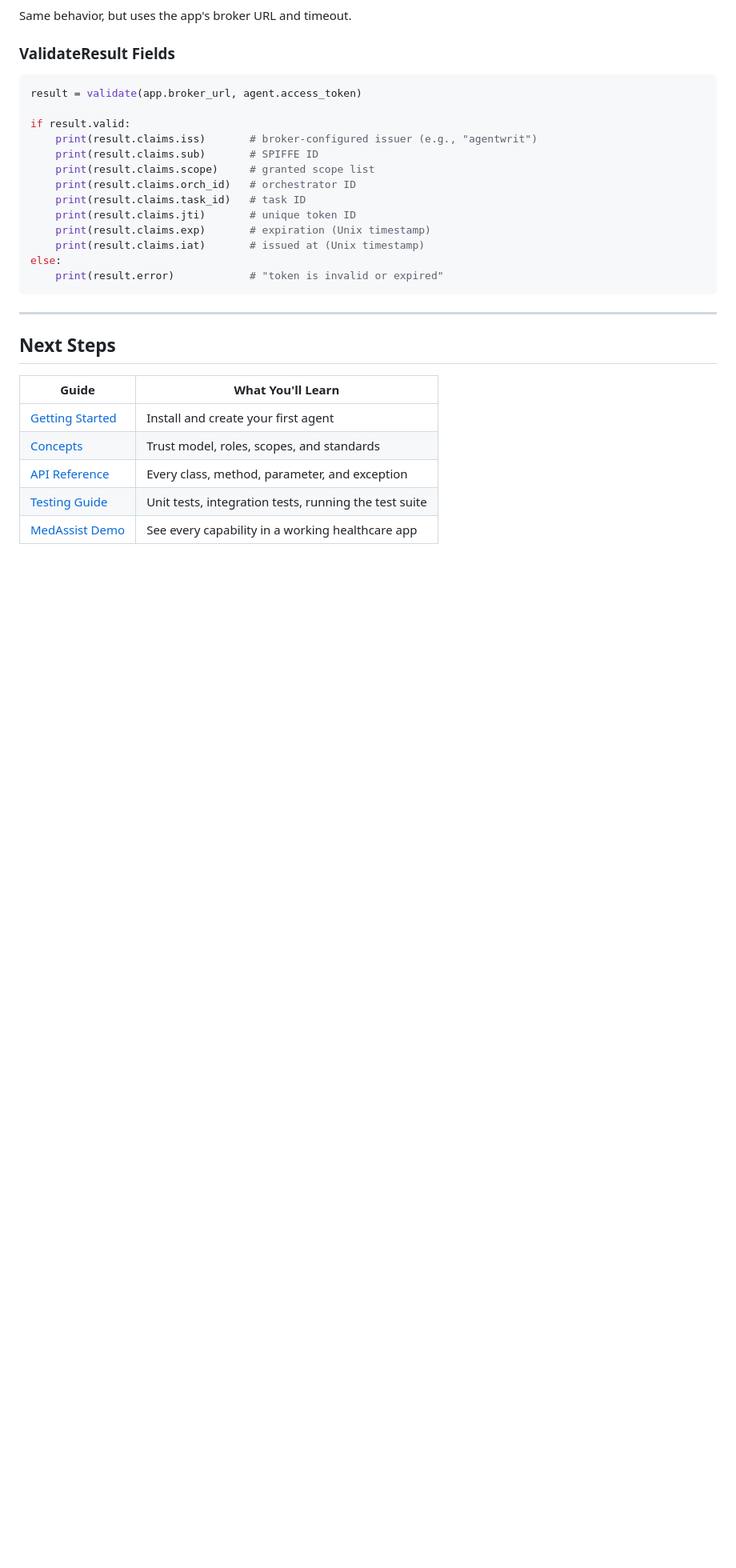
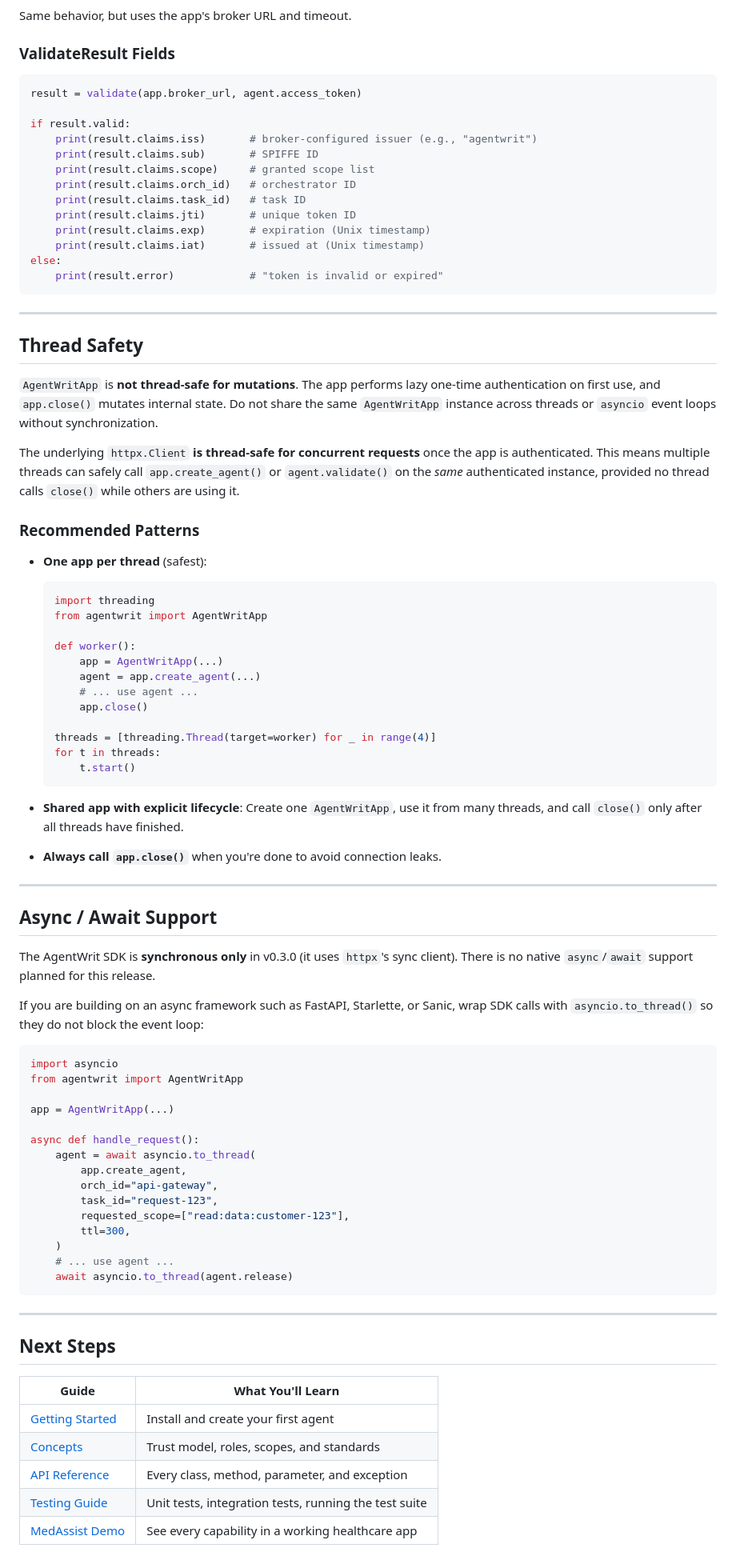
Before and after one commit to devonartis/agentwrit-python, a Markdown page: docs/developer-guide.md, the part around the change. Shown at 80% size. Rendered like a GitHub page; blank space fills up the shorter version.

Commit message:
docs: add thread safety guidance and async limitation statement (TE-15, TE-20)
Refs devonartis/agentwrit#31

Generated with Claude Code Harness Agent

Co-Authored-By: Claude <claude@anthropic.com>

````diff
--- a/docs/developer-guide.md
+++ b/docs/developer-guide.md
@@ -430,6 +430,63 @@ else:
 
 ---
 
+## Thread Safety
+
+`AgentWritApp` is **not thread-safe for mutations**. The app performs lazy one-time authentication on first use, and `app.close()` mutates internal state. Do not share the same `AgentWritApp` instance across threads or `asyncio` event loops without synchronization.
+
+The underlying `httpx.Client` **is thread-safe for concurrent requests** once the app is authenticated. This means multiple threads can safely call `app.create_agent()` or `agent.validate()` on the *same* authenticated instance, provided no thread calls `close()` while others are using it.
+
+### Recommended Patterns
+
+- **One app per thread** (safest):
+  ```python
+  import threading
+  from agentwrit import AgentWritApp
+
+  def worker():
+      app = AgentWritApp(...)
+      agent = app.create_agent(...)
+      # ... use agent ...
+      app.close()
+
+  threads = [threading.Thread(target=worker) for _ in range(4)]
+  for t in threads:
+      t.start()
+  ```
+
+- **Shared app with explicit lifecycle**:
+  Create one `AgentWritApp`, use it from many threads, and call `close()` only after all threads have finished.
+
+- **Always call `app.close()`** when you're done to avoid connection leaks.
+
+---
+
+## Async / Await Support
+
+The AgentWrit SDK is **synchronous only** in v0.3.0 (it uses `httpx`'s sync client). There is no native `async`/`await` support planned for this release.
+
+If you are building on an async framework such as FastAPI, Starlette, or Sanic, wrap SDK calls with `asyncio.to_thread()` so they do not block the event loop:
+
+```python
+import asyncio
+from agentwrit import AgentWritApp
+
+app = AgentWritApp(...)
+
+async def handle_request():
+    agent = await asyncio.to_thread(
+        app.create_agent,
+        orch_id="api-gateway",
+        task_id="request-123",
+        requested_scope=["read:data:customer-123"],
+        ttl=300,
+    )
+    # ... use agent ...
+    await asyncio.to_thread(agent.release)
+```
+
+---
+
 ## Next Steps
 
 | Guide | What You'll Learn |
````
